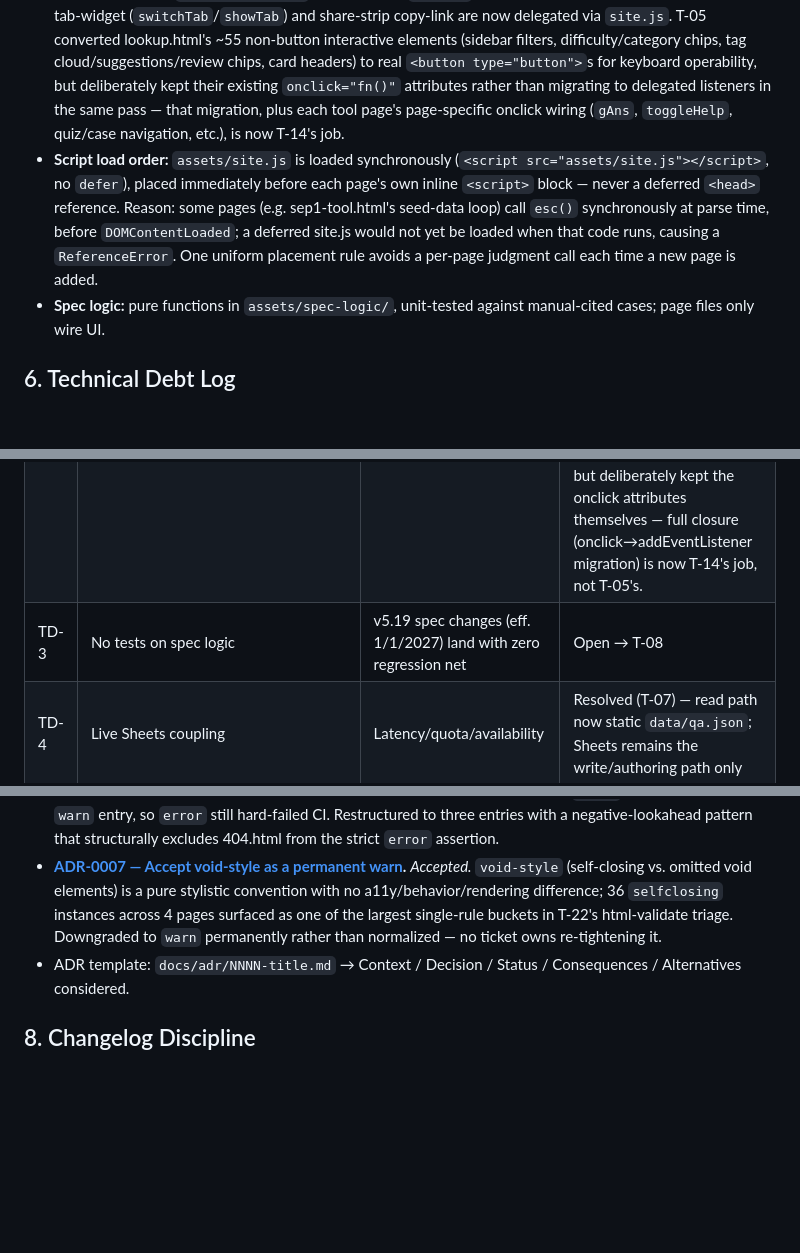
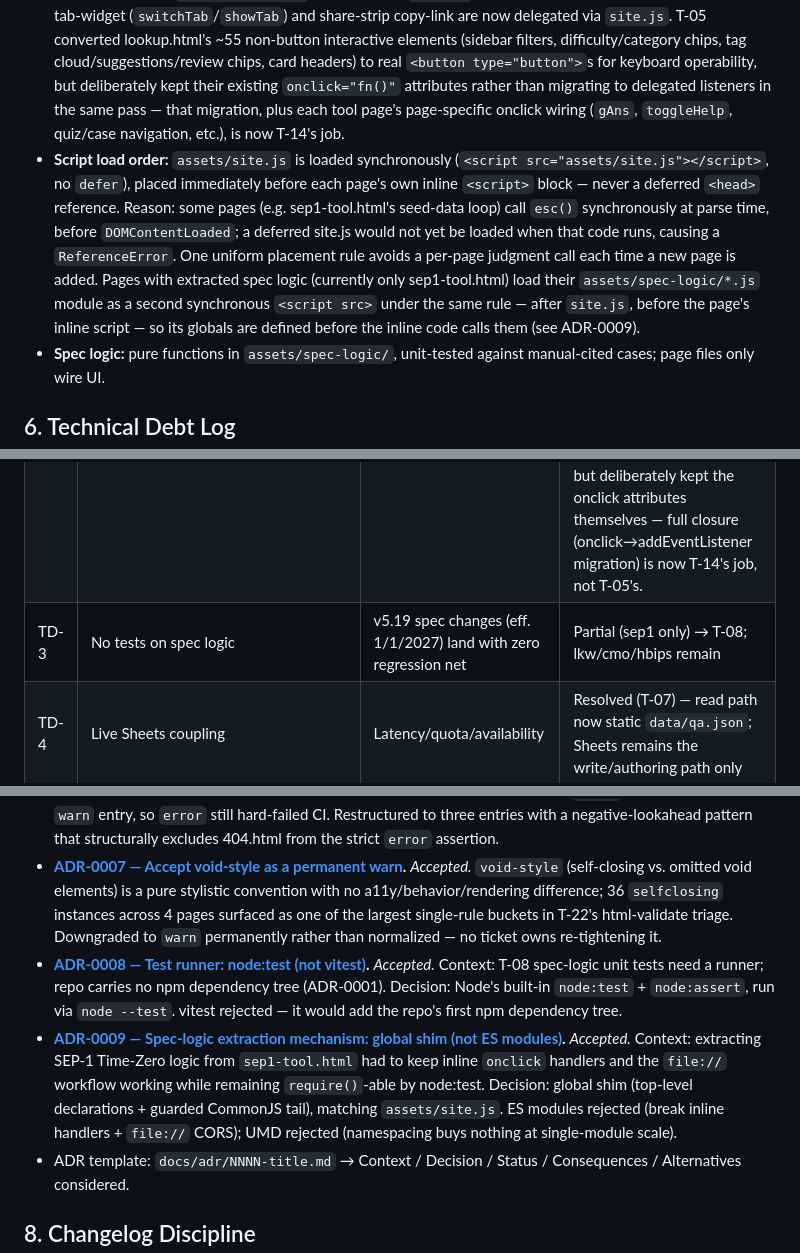
Before and after one commit to sawyer-QA/abstractiondeskqa, a Markdown page: ARCHITECTURE.md, 3 parts joined by grey strips. GitHub-like rendering; blank space fills up the shorter version.

Commit message:
docs: update ARCHITECTURE and CHANGELOG for T-08

```diff
--- a/ARCHITECTURE.md
+++ b/ARCHITECTURE.md
@@ -63,7 +63,7 @@ Static multi-page toolkit for hospital core measure abstractors. GitHub Pages ho
 - **Design tokens:** `assets/tokens.css` holds a light default `:root` (index/sep1-tool/hbips-tool/abstractly, plus lookup.html's structural/purple subset) and a `:root[data-theme="dark"]` override (lkw-tool/cmo-tool) (T-04). Two deliberate, documented carve-outs remain — not drift: **index.html's nav** stays page-local (a different design serving in-page scroll anchors, not cross-tool links — reskinning it would misrepresent its own navigation model); **lookup.html's typography and navy/teal/red/amber/green palette** stay page-local (only the canonical `--purple:#7B5CE5` accent and generic structural tokens converge — see the 2026-07-07 Why-This-Change note for the full reasoning).
 - **Breakpoints:** 640px (mobile), 900px (tablet). (Baseline: 6 ad-hoc values.)
 - **Events:** delegated `addEventListener`, no new inline `onclick`. T-04 advanced this in a bounded way: the tab-widget (`switchTab`/`showTab`) and share-strip copy-link are now delegated via `site.js`. T-05 converted lookup.html's ~55 non-button interactive elements (sidebar filters, difficulty/category chips, tag cloud/suggestions/review chips, card headers) to real `<button type="button">`s for keyboard operability, but deliberately kept their existing `onclick="fn()"` attributes rather than migrating to delegated listeners in the same pass — that migration, plus each tool page's page-specific onclick wiring (`gAns`, `toggleHelp`, quiz/case navigation, etc.), is now T-14's job.
-- **Script load order:** `assets/site.js` is loaded synchronously (`<script src="assets/site.js"></script>`, no `defer`), placed immediately before each page's own inline `<script>` block — never a deferred `<head>` reference. Reason: some pages (e.g. sep1-tool.html's seed-data loop) call `esc()` synchronously at parse time, before `DOMContentLoaded`; a deferred site.js would not yet be loaded when that code runs, causing a `ReferenceError`. One uniform placement rule avoids a per-page judgment call each time a new page is added.
+- **Script load order:** `assets/site.js` is loaded synchronously (`<script src="assets/site.js"></script>`, no `defer`), placed immediately before each page's own inline `<script>` block — never a deferred `<head>` reference. Reason: some pages (e.g. sep1-tool.html's seed-data loop) call `esc()` synchronously at parse time, before `DOMContentLoaded`; a deferred site.js would not yet be loaded when that code runs, causing a `ReferenceError`. One uniform placement rule avoids a per-page judgment call each time a new page is added. Pages with extracted spec logic (currently only sep1-tool.html) load their `assets/spec-logic/*.js` module as a second synchronous `<script src>` under the same rule — after `site.js`, before the page's inline script — so its globals are defined before the inline code calls them (see ADR-0009).
 - **Spec logic:** pure functions in `assets/spec-logic/`, unit-tested against manual-cited cases; page files only wire UI.
 
 ## 6. Technical Debt Log
@@ -72,7 +72,7 @@ Static multi-page toolkit for hospital core measure abstractors. GitHub Pages ho
 |---|---|---|---|
 | TD-1 | 7× duplicated nav/footer/tokens with drift | Every global change = 7 edits | Resolved (T-04) — see note 2026-07-07. The two remaining local exceptions (index.html's nav, lookup.html's typography/palette) are documented deliberate carve-outs, not unmanaged drift. |
 | TD-2 | esc() misses quotes → attribute XSS | Security exposure via curated content | Partially resolved (T-01, T-04, T-05) — see notes 2026-07-05, 2026-07-07, 2026-07-08. T-04 closed F-18 and delegated the tab-widget/share-strip onclick handlers. T-05 converted the ~55 div/span elements carrying onclick to real `<button>`s (closes the keyboard-operability gap) but deliberately kept the onclick attributes themselves — full closure (onclick→addEventListener migration) is now T-14's job, not T-05's. |
-| TD-3 | No tests on spec logic | v5.19 spec changes (eff. 1/1/2027) land with zero regression net | Open → T-08 |
+| TD-3 | No tests on spec logic | v5.19 spec changes (eff. 1/1/2027) land with zero regression net | Partial (sep1 only) → T-08; lkw/cmo/hbips remain |
 | TD-4 | Live Sheets coupling | Latency/quota/availability | Resolved (T-07) — read path now static `data/qa.json`; Sheets remains the write/authoring path only |
 | TD-5 | Duplicate count-update block (lookup:673–681) | Dead code | Open |
 | TD-6 | role="tablist" without tab semantics (lkw/cmo) | Broken AT contract | Resolved (T-10) |
@@ -102,6 +102,8 @@ Static multi-page toolkit for hospital core measure abstractors. GitHub Pages ho
 - **[ADR-0005 — Accept 404.html's decorative watermark as a color-contrast exception](docs/adr/0005-404-watermark-contrast-exception.md).** *Accepted — superseded by ADR-0006 (CI-config mechanics only).* `.error-code`'s aria-hidden ghost-number watermark is a confirmed `color-contrast` false positive (redundant to real accessible error text); `lighthouserc.json` scopes the accessibility gate to `error` on the 7 tool pages with 404.html carved out at `warn`, rather than changing the page's markup or visuals. Its diagnosis of the watermark stands — see ADR-0006 for the correction to how the carve-out was implemented.
 - **[ADR-0006 — Correct the 404.html assertMatrix carve-out](docs/adr/0006-assertmatrix-carveout-correction.md).** *Accepted.* `assertMatrix` entries are additive, not override — ADR-0005's two-entry config let 404.html match both the sitewide `error` entry and its own `warn` entry, so `error` still hard-failed CI. Restructured to three entries with a negative-lookahead pattern that structurally excludes 404.html from the strict `error` assertion.
 - **[ADR-0007 — Accept void-style as a permanent warn](docs/adr/0007-void-style-accepted-as-warn.md).** *Accepted.* `void-style` (self-closing vs. omitted void elements) is a pure stylistic convention with no a11y/behavior/rendering difference; 36 `selfclosing` instances across 4 pages surfaced as one of the largest single-rule buckets in T-22's html-validate triage. Downgraded to `warn` permanently rather than normalized — no ticket owns re-tightening it.
+- **[ADR-0008 — Test runner: node:test (not vitest)](docs/adr/0008-test-runner-node-test.md).** *Accepted.* Context: T-08 spec-logic unit tests need a runner; repo carries no npm dependency tree (ADR-0001). Decision: Node's built-in `node:test` + `node:assert`, run via `node --test`. vitest rejected — it would add the repo's first npm dependency tree.
+- **[ADR-0009 — Spec-logic extraction mechanism: global shim (not ES modules)](docs/adr/0009-spec-logic-extraction-global-shim.md).** *Accepted.* Context: extracting SEP-1 Time-Zero logic from `sep1-tool.html` had to keep inline `onclick` handlers and the `file://` workflow working while remaining `require()`-able by node:test. Decision: global shim (top-level declarations + guarded CommonJS tail), matching `assets/site.js`. ES modules rejected (break inline handlers + `file://` CORS); UMD rejected (namespacing buys nothing at single-module scale).
 - ADR template: `docs/adr/NNNN-title.md` → Context / Decision / Status / Consequences / Alternatives considered.
 
 ## 8. Changelog Discipline
```
Also changed, not shown: other parts of ARCHITECTURE.md (+3 -1 lines), CHANGELOG.md (+1 -0 lines).
